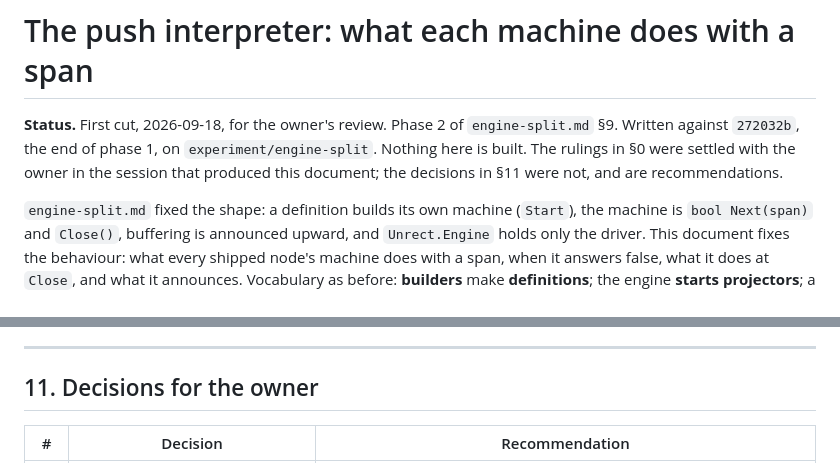
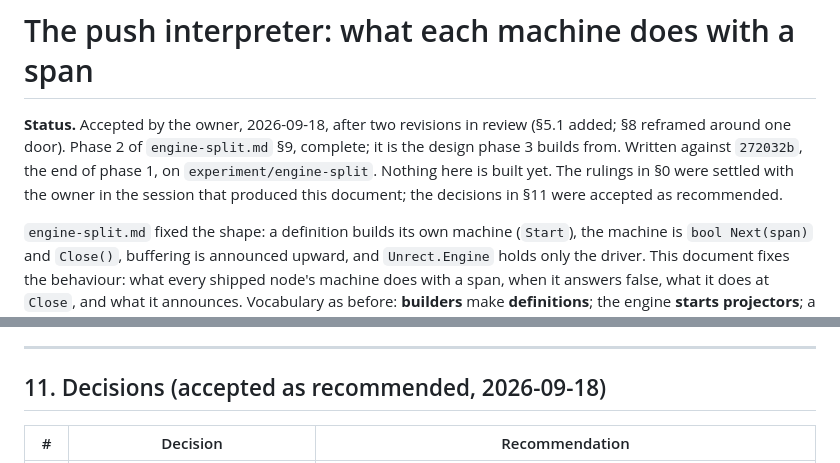
Before and after one commit to jasonmcboyd/Unrect, a Markdown page: docs/design/push-interpreter.md, 2 parts joined by grey strips. Drawn GitHub-style.

Commit message:
Push interpreter: design accepted; phase 2 complete
Co-Authored-By: Claude Fable 5.1 <noreply@anthropic.com>

```diff
--- a/docs/design/push-interpreter.md
+++ b/docs/design/push-interpreter.md
@@ -1,9 +1,10 @@
 # The push interpreter: what each machine does with a span
 
-**Status.** First cut, 2026-09-18, for the owner's review. Phase 2 of `engine-split.md` §9. Written
-against `272032b`, the end of phase 1, on `experiment/engine-split`. Nothing here is built. The
-rulings in §0 were settled with the owner in the session that produced this document; the
-decisions in §11 were not, and are recommendations.
+**Status.** Accepted by the owner, 2026-09-18, after two revisions in review (§5.1 added; §8
+reframed around one door). Phase 2 of `engine-split.md` §9, complete; it is the design phase 3 builds
+from. Written against `272032b`, the end of phase 1, on `experiment/engine-split`. Nothing here is
+built yet. The rulings in §0 were settled with the owner in the session that produced this document;
+the decisions in §11 were accepted as recommended.
 
 `engine-split.md` fixed the shape: a definition builds its own machine (`Start`), the machine is
 `bool Next(span)` and `Close()`, buffering is announced upward, and `Unrect.Engine` holds only the
@@ -481,7 +482,7 @@ half renamed as the calculus.
 
 ---
 
-## 11. Decisions for the owner
+## 11. Decisions (accepted as recommended, 2026-09-18)
 
 | # | Decision | Recommendation |
 |---|---|---|
```
Also changed, not shown: CLAUDE.md (+1 -1 lines).
